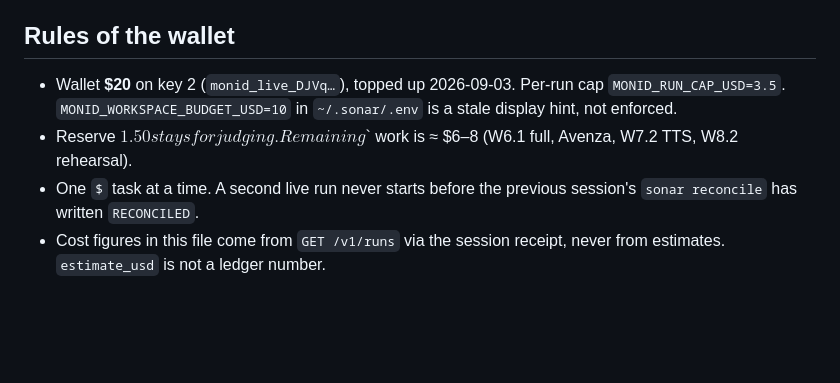
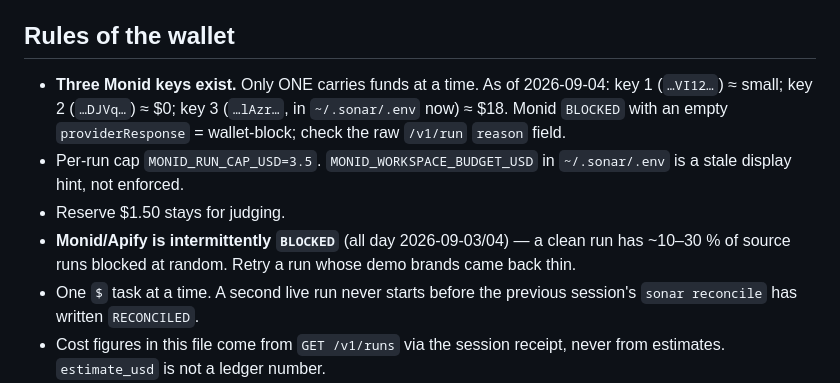
Before and after one commit to caiotheodoro/sonar, a Markdown page: docs/HANDOFF.md, the part around the change. GitHub-like rendering; blank space fills up the shorter version.

Commit message:
HANDOFF: wallet rules — 3 keys, key 3 active; Monid intermittently BLOCKED; W6.1-clean RECONCILED (D018 verified: Nubank+Itaú compute)

```diff
--- a/docs/HANDOFF.md
+++ b/docs/HANDOFF.md
@@ -9,11 +9,16 @@ committed.
 
 ## Rules of the wallet
 
-- Wallet **$20** on key 2 (`monid_live_DJVq…`), topped up 2026-09-03.
-  Per-run cap `MONID_RUN_CAP_USD=3.5`. `MONID_WORKSPACE_BUDGET_USD=10` in
+- **Three Monid keys exist.** Only ONE carries funds at a time. As of
+  2026-09-04: key 1 (`…VI12…`) ≈ small; key 2 (`…DJVq…`) ≈ $0; key 3
+  (`…lAzr…`, in `~/.sonar/.env` now) ≈ $18. Monid `BLOCKED` with an empty
+  `providerResponse` = wallet-block; check the raw `/v1/run` `reason` field.
+- Per-run cap `MONID_RUN_CAP_USD=3.5`. `MONID_WORKSPACE_BUDGET_USD` in
   `~/.sonar/.env` is a stale display hint, not enforced.
-- Reserve $1.50 stays for judging. Remaining `$` work is ≈ $6–8
-  (W6.1 full, Avenza, W7.2 TTS, W8.2 rehearsal).
+- Reserve $1.50 stays for judging.
+- **Monid/Apify is intermittently `BLOCKED`** (all day 2026-09-03/04) — a
+  clean run has ~10–30 % of source runs blocked at random. Retry a run
+  whose demo brands came back thin.
 - One `$` task at a time. A second live run never starts before the
   previous session's `sonar reconcile` has written `RECONCILED`.
 - Cost figures in this file come from `GET /v1/runs` via the session
```
